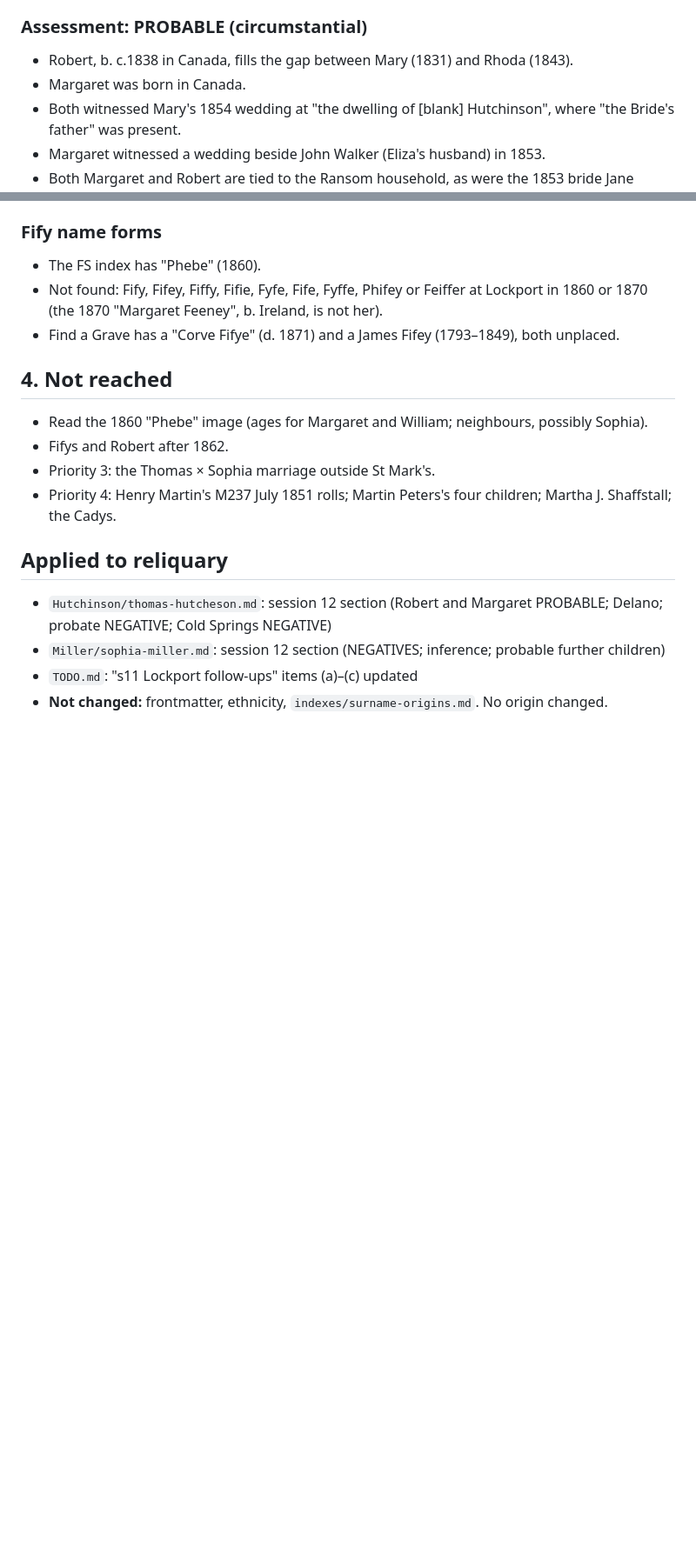
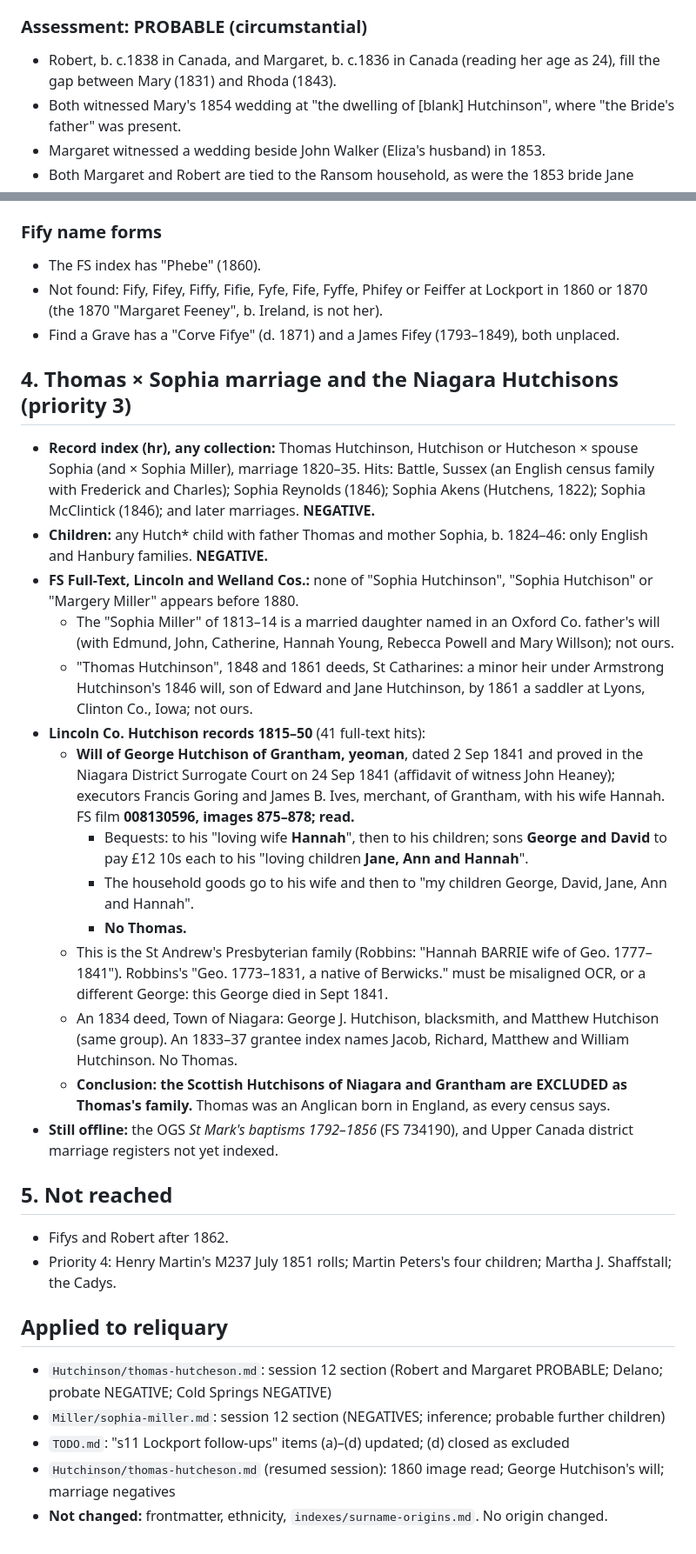
Before and after one commit to donkrumpos/krumpos-tree, a Markdown page: research_notes/Scottish ancestry gap research/followup_2026-10-08_s12.md, 2 parts joined by grey strips. Shown at 87% size. Rendered like a GitHub page; blank space fills up the shorter version.

Commit message:
Re-export from reliquary 5f3f7d9d: session 12 resumed — 1860 Fify/Phifo image read; Scottish Hutchisons of Niagara excluded (George Hutchison 1841 will, no Thomas); marriage negatives; s12 notes and report updated
Co-Authored-By: Claude Opus 5.5 <noreply@anthropic.com>

```diff
--- a/research_notes/Scottish ancestry gap research/followup_2026-10-08_s12.md
+++ b/research_notes/Scottish ancestry gap research/followup_2026-10-08_s12.md
@@ -58,8 +60,7 @@ Labels: **CONFIRMED** = read from the original image (or stated as "index" when
 - 1850 index: neither Robert nor Margaret is found under Hutch\* (they may still have been in Canada, or be garbled).
 
 ### Assessment: PROBABLE (circumstantial)
-- Robert, b. c.1838 in Canada, fills the gap between Mary (1831) and Rhoda (1843).
-- Margaret was born in Canada.
+- Robert, b. c.1838 in Canada, and Margaret, b. c.1836 in Canada (reading her age as 24), fill the gap between Mary (1831) and Rhoda (1843).
 - Both witnessed Mary's 1854 wedding at "the dwelling of [blank] Hutchinson", where "the Bride's father" was present.
 - Margaret witnessed a wedding beside John Walker (Eliza's husband) in 1853.
 - Both Margaret and Robert are tied to the Ransom household, as were the 1853 bride Jane Harris and the 1855 witness Emily J. West. That is the pattern of a poor labourer's older children placed out in service before 1850, which also explains why they are missing from Thomas's 1850 household.
@@ -70,14 +71,29 @@ Labels: **CONFIRMED** = read from the original image (or stated as "index" when
 - Not found: Fify, Fifey, Fiffy, Fifie, Fyfe, Fife, Fyffe, Phifey or Feiffer at Lockport in 1860 or 1870 (the 1870 "Margaret Feeney", b. Ireland, is not her).
 - Find a Grave has a "Corve Fifye" (d. 1871) and a James Fifey (1793–1849), both unplaced.
 
-## 4. Not reached
-- Read the 1860 "Phebe" image (ages for Margaret and William; neighbours, possibly Sophia).
+## 4. Thomas × Sophia marriage and the Niagara Hutchisons (priority 3)
+- **Record index (hr), any collection:** Thomas Hutchinson, Hutchison or Hutcheson × spouse Sophia (and × Sophia Miller), marriage 1820–35. Hits: Battle, Sussex (an English census family with Frederick and Charles); Sophia Reynolds (1846); Sophia Akens (Hutchens, 1822); Sophia McClintick (1846); and later marriages. **NEGATIVE.**
+- **Children:** any Hutch\* child with father Thomas and mother Sophia, b. 1824–46: only English and Hanbury families. **NEGATIVE.**
+- **FS Full-Text, Lincoln and Welland Cos.:** none of "Sophia Hutchinson", "Sophia Hutchison" or "Margery Miller" appears before 1880.
+  - The "Sophia Miller" of 1813–14 is a married daughter named in an Oxford Co. father's will (with Edmund, John, Catherine, Hannah Young, Rebecca Powell and Mary Willson); not ours.
+  - "Thomas Hutchinson", 1848 and 1861 deeds, St Catharines: a minor heir under Armstrong Hutchinson's 1846 will, son of Edward and Jane Hutchinson, by 1861 a saddler at Lyons, Clinton Co., Iowa; not ours.
+- **Lincoln Co. Hutchison records 1815–50** (41 full-text hits):
+  - **Will of George Hutchison of Grantham, yeoman**, dated 2 Sep 1841 and proved in the Niagara District Surrogate Court on 24 Sep 1841 (affidavit of witness John Heaney); executors Francis Goring and James B. Ives, merchant, of Grantham, with his wife Hannah. FS film **008130596, images 875–878; read.**
+    - Bequests: to his "loving wife **Hannah**", then to his children; sons **George and David** to pay £12 10s each to his "loving children **Jane, Ann and Hannah**".
+    - The household goods go to his wife and then to "my children George, David, Jane, Ann and Hannah".
+    - **No Thomas.**
+  - This is the St Andrew's Presbyterian family (Robbins: "Hannah BARRIE wife of Geo. 1777–1841"). Robbins's "Geo. 1773–1831, a native of Berwicks." must be misaligned OCR, or a different George: this George died in Sept 1841.
+  - An 1834 deed, Town of Niagara: George J. Hutchison, blacksmith, and Matthew Hutchison (same group). An 1833–37 grantee index names Jacob, Richard, Matthew and William Hutchinson. No Thomas.
+  - **Conclusion: the Scottish Hutchisons of Niagara and Grantham are EXCLUDED as Thomas's family.** Thomas was an Anglican born in England, as every census says.
+- **Still offline:** the OGS *St Mark's baptisms 1792–1856* (FS 734190), and Upper Canada district marriage registers not yet indexed.
+
+## 5. Not reached
 - Fifys and Robert after 1862.
-- Priority 3: the Thomas × Sophia marriage outside St Mark's.
 - Priority 4: Henry Martin's M237 July 1851 rolls; Martin Peters's four children; Martha J. Shaffstall; the Cadys.
 
 ## Applied to reliquary
 - `Hutchinson/thomas-hutcheson.md`: session 12 section (Robert and Margaret PROBABLE; Delano; probate NEGATIVE; Cold Springs NEGATIVE)
 - `Miller/sophia-miller.md`: session 12 section (NEGATIVES; inference; probable further children)
-- `TODO.md`: "s11 Lockport follow-ups" items (a)–(c) updated
+- `TODO.md`: "s11 Lockport follow-ups" items (a)–(d) updated; (d) closed as excluded
+- `Hutchinson/thomas-hutcheson.md` (resumed session): 1860 image read; George Hutchison's will; marriage negatives
 - **Not changed:** frontmatter, ethnicity, `indexes/surname-origins.md`. No origin changed.
```
Also changed, not shown: other parts of research_notes/Scottish ancestry gap research/followup_2026-10-08_s12.md (+5 -3 lines), reports/Scottish ancestry gap research.md (+1 -0 lines), 1 other file.
